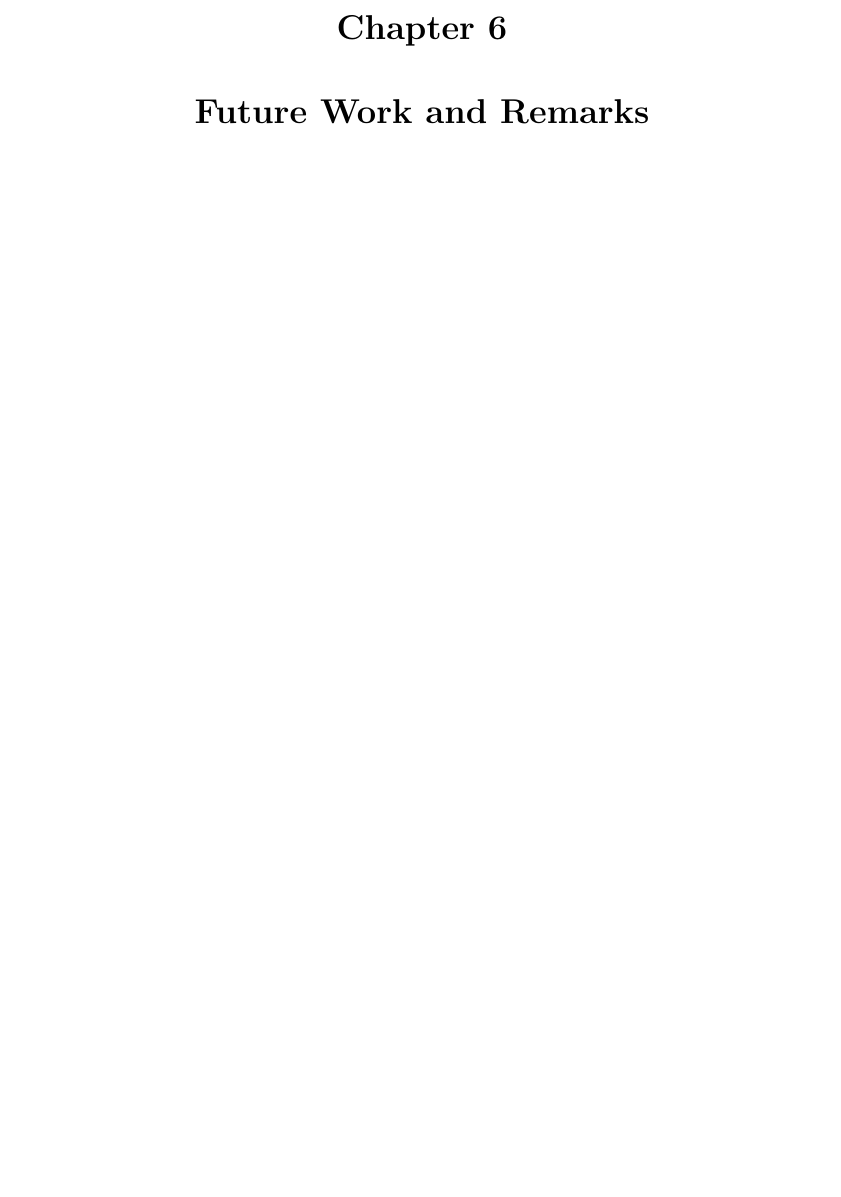
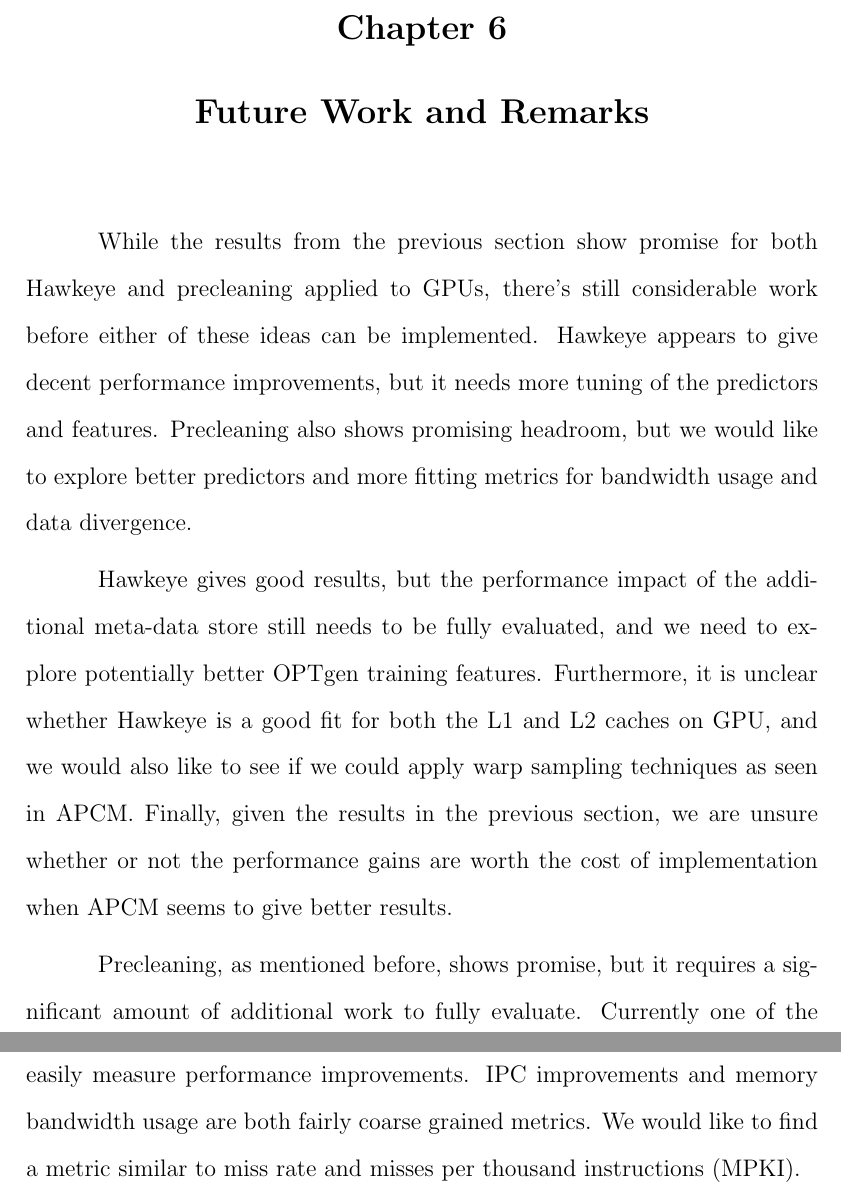
Before and after one commit to burdenc/research_report, a LaTeX thesis (preclean.tex, which reads future_work.tex): part of page 33 of 38 before the commit and two parts of pages 33 and 34 of 39 after it, the two joined at a grey line, cut so that both start at the same text, the shorter picture padded with empty space. Compiled offline with pdfLaTeX; a LaTeX package or settings file that is missing is left out; an older LaTeX class or package is replaced by its successor.

Commit message:
Future work

```diff
--- a/future_work.tex
+++ b/future_work.tex
@@ -1,2 +1,8 @@
 \chapter{Future Work and Remarks}
 \index{Future Work and Remarks@\emph{Future Work and Remarks}}
+
+While the results from the previous section show promise for both Hawkeye and precleaning applied to GPUs, there's still considerable work before either of these ideas can be implemented. Hawkeye appears to give decent performance improvements, but it needs more tuning of the predictors and features. Precleaning also shows promising headroom, but we would like to explore better predictors and more fitting metrics for bandwidth usage and data divergence.
+
+Hawkeye gives good results, but the performance impact of the additional meta-data store still needs to be fully evaluated, and we need to explore potentially better OPTgen training features. Furthermore, it is unclear whether Hawkeye is a good fit for both the L1 and L2 caches on GPU, and we would also like to see if we could apply warp sampling techniques as seen in APCM. Finally, given the results in the previous section, we are unsure whether or not the performance gains are worth the cost of implementation when APCM seems to give better results.
+
+Precleaning, as mentioned before, shows promise, but it requires a significant amount of additional work to fully evaluate. Currently one of the limiting factors to additional research is a lack of well defined metrics that can easily measure performance improvements. IPC improvements and memory bandwidth usage are both fairly coarse grained metrics. We would like to find a metric similar to miss rate and misses per thousand instructions (MPKI).
```
Also changed, not shown: related.tex (+3 -1 lines).
